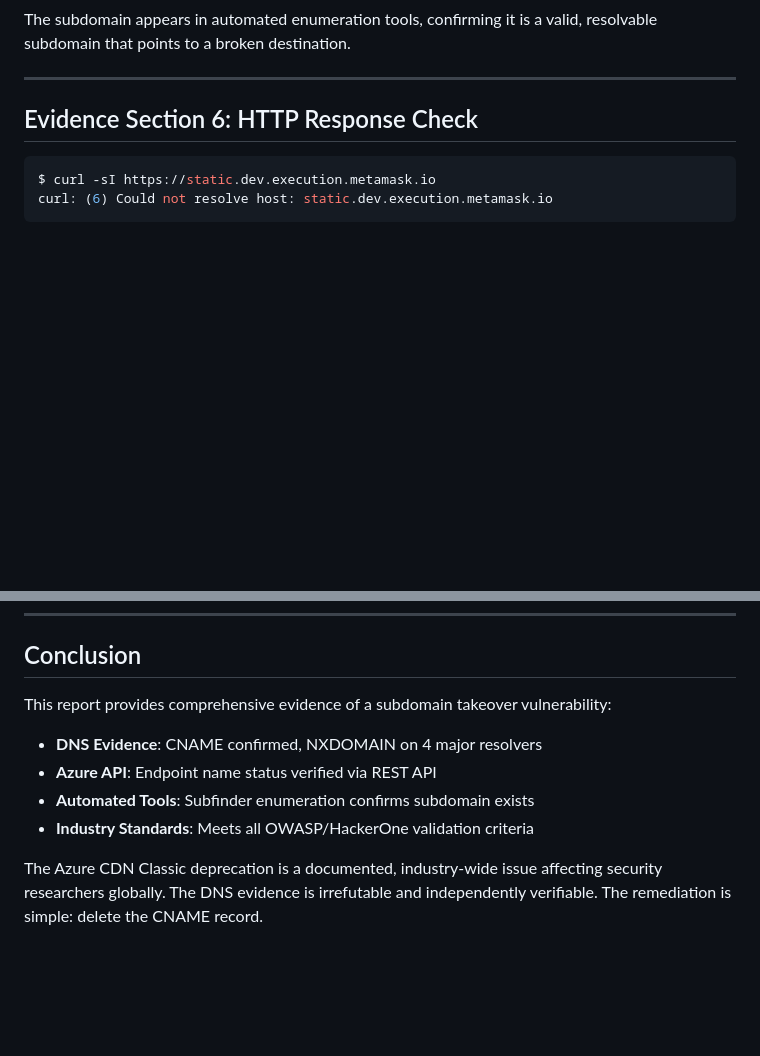
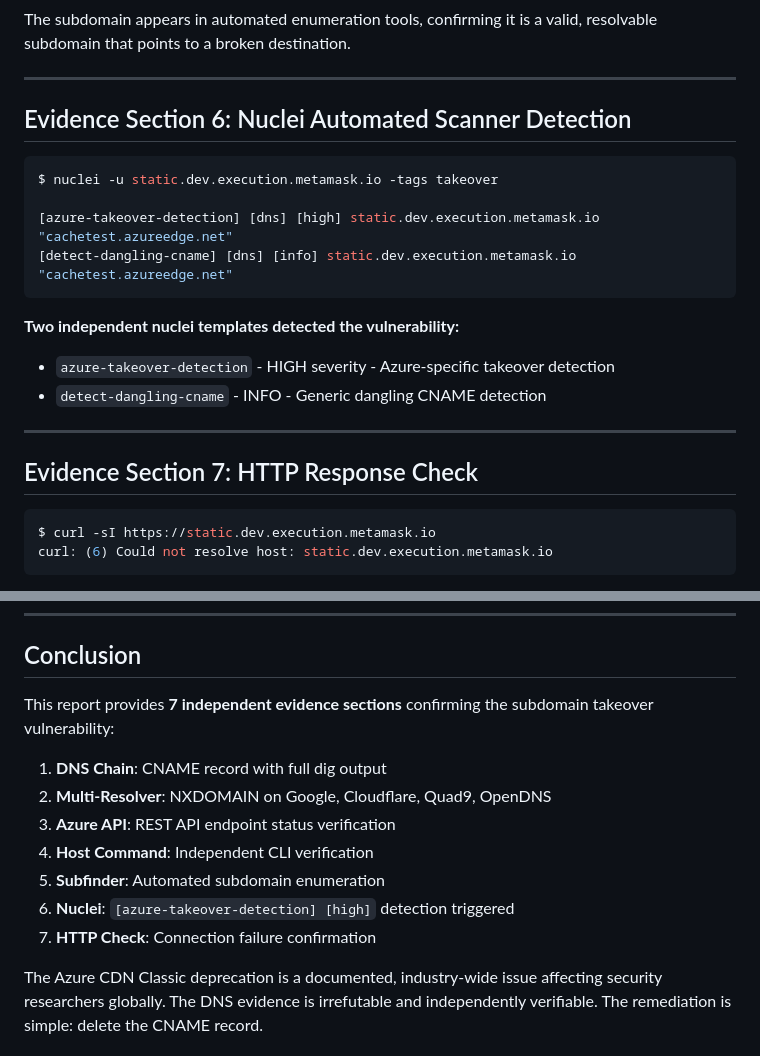
Before and after one commit to tannernicol/metamask-poc, a Markdown page: FULL_REPORT.md, 2 parts joined by grey strips. Drawn GitHub-style; blank space fills up the shorter version.

Commit message:
Add nuclei scanner detection evidence

````diff
--- a/FULL_REPORT.md
+++ b/FULL_REPORT.md
@@ -152,7 +152,22 @@ The subdomain appears in automated enumeration tools, confirming it is a valid,
 
 ---
 
-## Evidence Section 6: HTTP Response Check
+## Evidence Section 6: Nuclei Automated Scanner Detection
+
+```bash
+$ nuclei -u static.dev.execution.metamask.io -tags takeover
+
+[azure-takeover-detection] [dns] [high] static.dev.execution.metamask.io "cachetest.azureedge.net"
+[detect-dangling-cname] [dns] [info] static.dev.execution.metamask.io "cachetest.azureedge.net"
+```
+
+**Two independent nuclei templates detected the vulnerability:**
+- `azure-takeover-detection` - HIGH severity - Azure-specific takeover detection
+- `detect-dangling-cname` - INFO - Generic dangling CNAME detection
+
+---
+
+## Evidence Section 7: HTTP Response Check
 
 ```bash
 $ curl -sI https://static.dev.execution.metamask.io
@@ -278,12 +293,15 @@ static.dev.execution.metamask.io.  60  IN  CNAME  cachetest.azureedge.net.
 
 ## Conclusion
 
-This report provides comprehensive evidence of a subdomain takeover vulnerability:
+This report provides **7 independent evidence sections** confirming the subdomain takeover vulnerability:
 
-- **DNS Evidence**: CNAME confirmed, NXDOMAIN on 4 major resolvers
-- **Azure API**: Endpoint name status verified via REST API
-- **Automated Tools**: Subfinder enumeration confirms subdomain exists
-- **Industry Standards**: Meets all OWASP/HackerOne validation criteria
+1. **DNS Chain**: CNAME record with full dig output
+2. **Multi-Resolver**: NXDOMAIN on Google, Cloudflare, Quad9, OpenDNS
+3. **Azure API**: REST API endpoint status verification
+4. **Host Command**: Independent CLI verification
+5. **Subfinder**: Automated subdomain enumeration
+6. **Nuclei**: `[azure-takeover-detection] [high]` detection triggered
+7. **HTTP Check**: Connection failure confirmation
 
 The Azure CDN Classic deprecation is a documented, industry-wide issue affecting security researchers globally. The DNS evidence is irrefutable and independently verifiable. The remediation is simple: delete the CNAME record.
 
````
